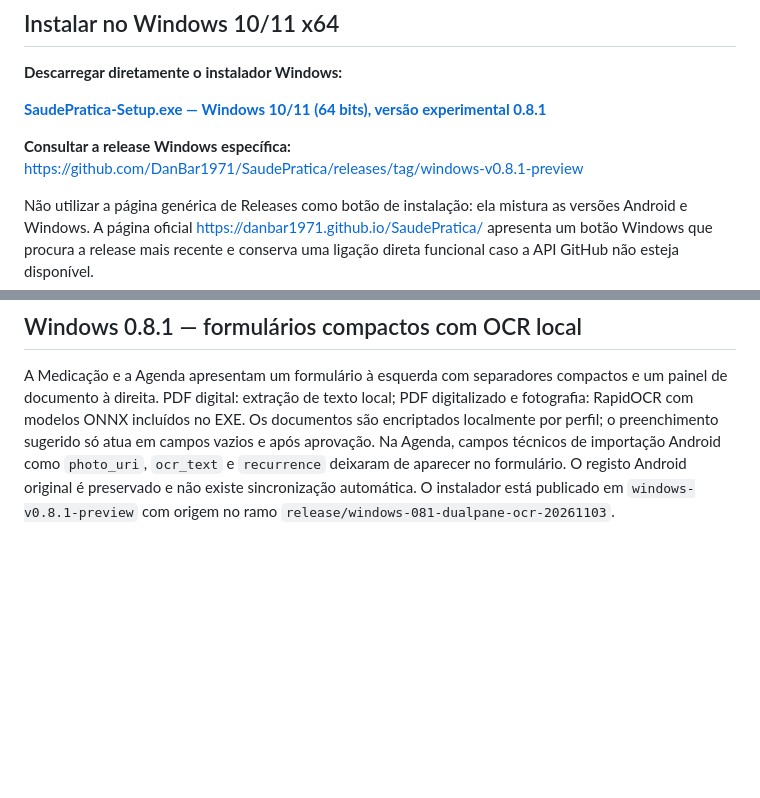
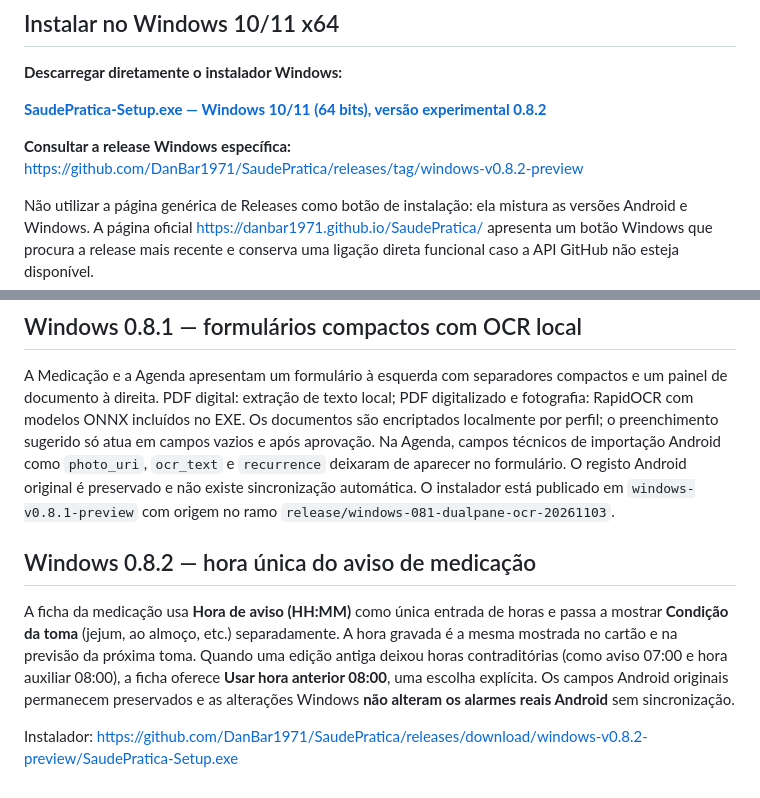
Before and after one commit to DanBar1971/SaudePratica, a Markdown page: windows/README.md, 2 parts joined by grey strips. Rendered like a GitHub page; blank space fills up the shorter version.

Commit message:
site(windows): set official 0.8.2 EXE and document single-clock fix

```diff
--- a/windows/README.md
+++ b/windows/README.md
@@ -25,10 +25,10 @@
 
 **Descarregar diretamente o instalador Windows:**
 
-[**SaudePratica-Setup.exe — Windows 10/11 (64 bits), versão experimental 0.8.1**](https://github.com/DanBar1971/SaudePratica/releases/download/windows-v0.8.1-preview/SaudePratica-Setup.exe)
+[**SaudePratica-Setup.exe — Windows 10/11 (64 bits), versão experimental 0.8.2**](https://github.com/DanBar1971/SaudePratica/releases/download/windows-v0.8.2-preview/SaudePratica-Setup.exe)
 
 **Consultar a release Windows específica:**
-https://github.com/DanBar1971/SaudePratica/releases/tag/windows-v0.8.1-preview
+https://github.com/DanBar1971/SaudePratica/releases/tag/windows-v0.8.2-preview
 
 Não utilizar a página genérica de Releases como botão de instalação: ela mistura as versões Android e Windows. A página oficial https://danbar1971.github.io/SaudePratica/ apresenta um botão Windows que procura a release mais recente e conserva uma ligação direta funcional caso a API GitHub não esteja disponível.
 
@@ -156,3 +156,9 @@ As secções anteriormente indicadas «Em desenvolvimento» foram substituídas
 ## Windows 0.8.1 — formulários compactos com OCR local
 
 A Medicação e a Agenda apresentam um formulário à esquerda com separadores compactos e um painel de documento à direita. PDF digital: extração de texto local; PDF digitalizado e fotografia: RapidOCR com modelos ONNX incluídos no EXE. Os documentos são encriptados localmente por perfil; o preenchimento sugerido só atua em campos vazios e após aprovação. Na Agenda, campos técnicos de importação Android como `photo_uri`, `ocr_text` e `recurrence` deixaram de aparecer no formulário. O registo Android original é preservado e não existe sincronização automática. O instalador está publicado em `windows-v0.8.1-preview` com origem no ramo `release/windows-081-dualpane-ocr-20261103`.
+
+## Windows 0.8.2 — hora única do aviso de medicação
+
+A ficha da medicação usa **Hora de aviso (HH:MM)** como única entrada de horas e passa a mostrar **Condição da toma** (jejum, ao almoço, etc.) separadamente. A hora gravada é a mesma mostrada no cartão e na previsão da próxima toma. Quando uma edição antiga deixou horas contraditórias (como aviso 07:00 e hora auxiliar 08:00), a ficha oferece **Usar hora anterior 08:00**, uma escolha explícita. Os campos Android originais permanecem preservados e as alterações Windows **não alteram os alarmes reais Android** sem sincronização.
+
+Instalador: https://github.com/DanBar1971/SaudePratica/releases/download/windows-v0.8.2-preview/SaudePratica-Setup.exe
```
